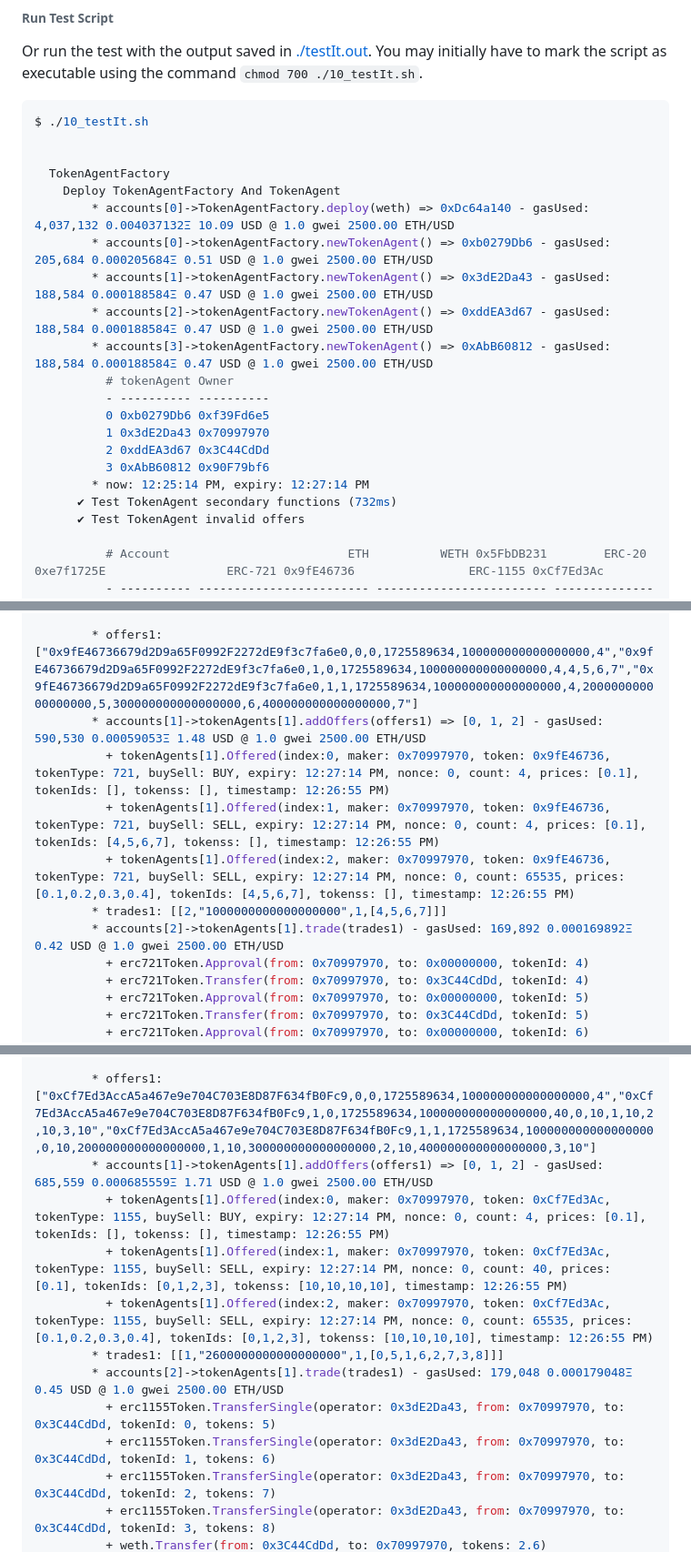
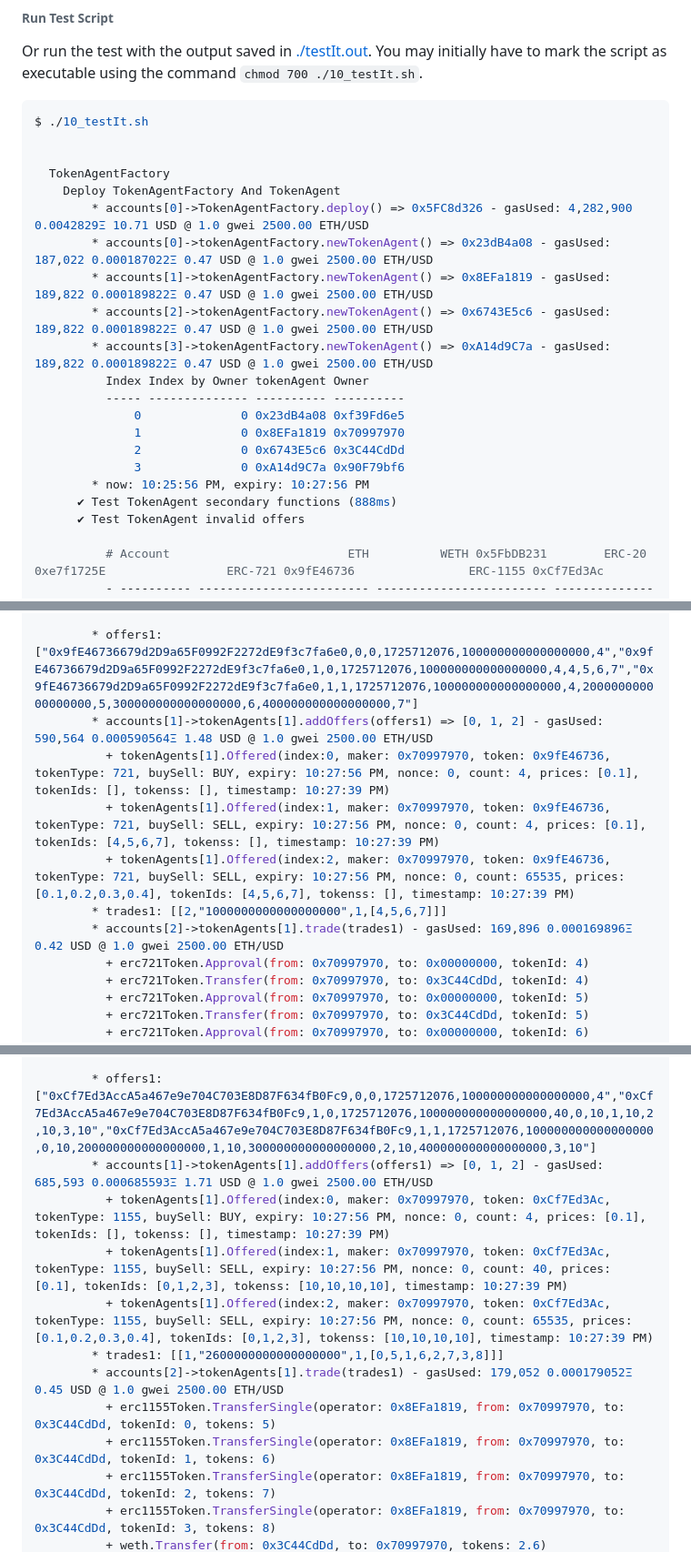
Before and after one commit to bokkypoobah/TokenAgent, a Markdown page: README.md, 3 parts joined by grey strips. Shown: that part at 91% size. Rendered like a GitHub page.

```diff
--- a/README.md
+++ b/README.md
@@ -70,19 +70,19 @@ $ ./10_testIt.sh
 
   TokenAgentFactory
     Deploy TokenAgentFactory And TokenAgent
-        * accounts[0]->TokenAgentFactory.deploy(weth) => 0xDc64a140 - gasUsed: 4,037,132 0.004037132Ξ 10.09 USD @ 1.0 gwei 2500.00 ETH/USD
-        * accounts[0]->tokenAgentFactory.newTokenAgent() => 0xb0279Db6 - gasUsed: 205,684 0.000205684Ξ 0.51 USD @ 1.0 gwei 2500.00 ETH/USD
-        * accounts[1]->tokenAgentFactory.newTokenAgent() => 0x3dE2Da43 - gasUsed: 188,584 0.000188584Ξ 0.47 USD @ 1.0 gwei 2500.00 ETH/USD
-        * accounts[2]->tokenAgentFactory.newTokenAgent() => 0xddEA3d67 - gasUsed: 188,584 0.000188584Ξ 0.47 USD @ 1.0 gwei 2500.00 ETH/USD
-        * accounts[3]->tokenAgentFactory.newTokenAgent() => 0xAbB60812 - gasUsed: 188,584 0.000188584Ξ 0.47 USD @ 1.0 gwei 2500.00 ETH/USD
-          # tokenAgent Owner
-          - ---------- ----------
-          0 0xb0279Db6 0xf39Fd6e5
-          1 0x3dE2Da43 0x70997970
-          2 0xddEA3d67 0x3C44CdDd
-          3 0xAbB60812 0x90F79bf6
-        * now: 12:25:14 PM, expiry: 12:27:14 PM
-      ✔ Test TokenAgent secondary functions (732ms)
+        * accounts[0]->TokenAgentFactory.deploy() => 0x5FC8d326 - gasUsed: 4,282,900 0.0042829Ξ 10.71 USD @ 1.0 gwei 2500.00 ETH/USD
+        * accounts[0]->tokenAgentFactory.newTokenAgent() => 0x23dB4a08 - gasUsed: 187,022 0.000187022Ξ 0.47 USD @ 1.0 gwei 2500.00 ETH/USD
+        * accounts[1]->tokenAgentFactory.newTokenAgent() => 0x8EFa1819 - gasUsed: 189,822 0.000189822Ξ 0.47 USD @ 1.0 gwei 2500.00 ETH/USD
+        * accounts[2]->tokenAgentFactory.newTokenAgent() => 0x6743E5c6 - gasUsed: 189,822 0.000189822Ξ 0.47 USD @ 1.0 gwei 2500.00 ETH/USD
+        * accounts[3]->tokenAgentFactory.newTokenAgent() => 0xA14d9C7a - gasUsed: 189,822 0.000189822Ξ 0.47 USD @ 1.0 gwei 2500.00 ETH/USD
+          Index Index by Owner tokenAgent Owner
+          ----- -------------- ---------- ----------
+              0              0 0x23dB4a08 0xf39Fd6e5
+              1              0 0x8EFa1819 0x70997970
+              2              0 0x6743E5c6 0x3C44CdDd
+              3              0 0xA14d9C7a 0x90F79bf6
+        * now: 10:25:56 PM, expiry: 10:27:56 PM
+      ✔ Test TokenAgent secondary functions (888ms)
       ✔ Test TokenAgent invalid offers
 
           # Account                         ETH          WETH 0x5FbDB231        ERC-20 0xe7f1725E                 ERC-721 0x9fE46736                ERC-1155 0xCf7Ed3Ac
@@ -142,11 +142,11 @@ $ ./10_testIt.sh
 
-        * offers1: ["0x9fE46736679d2D9a65F0992F2272dE9f3c7fa6e0,0,0,1725589634,100000000000000000,4","0x9fE46736679d2D9a65F0992F2272dE9f3c7fa6e0,1,0,1725589634,100000000000000000,4,4,5,6,7","0x9fE46736679d2D9a65F0992F2272dE9f3c7fa6e0,1,1,1725589634,100000000000000000,4,200000000000000000,5,300000000000000000,6,400000000000000000,7"]
-        * accounts[1]->tokenAgents[1].addOffers(offers1) => [0, 1, 2] - gasUsed: 590,530 0.00059053Ξ 1.48 USD @ 1.0 gwei 2500.00 ETH/USD
-          + tokenAgents[1].Offered(index:0, maker: 0x70997970, token: 0x9fE46736, tokenType: 721, buySell: BUY, expiry: 12:27:14 PM, nonce: 0, count: 4, prices: [0.1], tokenIds: [], tokenss: [], timestamp: 12:26:55 PM)
-          + tokenAgents[1].Offered(index:1, maker: 0x70997970, token: 0x9fE46736, tokenType: 721, buySell: SELL, expiry: 12:27:14 PM, nonce: 0, count: 4, prices: [0.1], tokenIds: [4,5,6,7], tokenss: [], timestamp: 12:26:55 PM)
-          + tokenAgents[1].Offered(index:2, maker: 0x70997970, token: 0x9fE46736, tokenType: 721, buySell: SELL, expiry: 12:27:14 PM, nonce: 0, count: 65535, prices: [0.1,0.2,0.3,0.4], tokenIds: [4,5,6,7], tokenss: [], timestamp: 12:26:55 PM)
+        * offers1: ["0x9fE46736679d2D9a65F0992F2272dE9f3c7fa6e0,0,0,1725712076,100000000000000000,4","0x9fE46736679d2D9a65F0992F2272dE9f3c7fa6e0,1,0,1725712076,100000000000000000,4,4,5,6,7","0x9fE46736679d2D9a65F0992F2272dE9f3c7fa6e0,1,1,1725712076,100000000000000000,4,200000000000000000,5,300000000000000000,6,400000000000000000,7"]
+        * accounts[1]->tokenAgents[1].addOffers(offers1) => [0, 1, 2] - gasUsed: 590,564 0.000590564Ξ 1.48 USD @ 1.0 gwei 2500.00 ETH/USD
+          + tokenAgents[1].Offered(index:0, maker: 0x70997970, token: 0x9fE46736, tokenType: 721, buySell: BUY, expiry: 10:27:56 PM, nonce: 0, count: 4, prices: [0.1], tokenIds: [], tokenss: [], timestamp: 10:27:39 PM)
+          + tokenAgents[1].Offered(index:1, maker: 0x70997970, token: 0x9fE46736, tokenType: 721, buySell: SELL, expiry: 10:27:56 PM, nonce: 0, count: 4, prices: [0.1], tokenIds: [4,5,6,7], tokenss: [], timestamp: 10:27:39 PM)
+          + tokenAgents[1].Offered(index:2, maker: 0x70997970, token: 0x9fE46736, tokenType: 721, buySell: SELL, expiry: 10:27:56 PM, nonce: 0, count: 65535, prices: [0.1,0.2,0.3,0.4], tokenIds: [4,5,6,7], tokenss: [], timestamp: 10:27:39 PM)
         * trades1: [[2,"1000000000000000000",1,[4,5,6,7]]]
-        * accounts[2]->tokenAgents[1].trade(trades1) - gasUsed: 169,892 0.000169892Ξ 0.42 USD @ 1.0 gwei 2500.00 ETH/USD
+        * accounts[2]->tokenAgents[1].trade(trades1) - gasUsed: 169,896 0.000169896Ξ 0.42 USD @ 1.0 gwei 2500.00 ETH/USD
           + erc721Token.Approval(from: 0x70997970, to: 0x00000000, tokenId: 4)
           + erc721Token.Transfer(from: 0x70997970, to: 0x3C44CdDd, tokenId: 4)
           + erc721Token.Approval(from: 0x70997970, to: 0x00000000, tokenId: 5)
@@ -183,13 +183,13 @@ $ ./10_testIt.sh
 
-        * offers1: ["0xCf7Ed3AccA5a467e9e704C703E8D87F634fB0Fc9,0,0,1725589634,100000000000000000,4","0xCf7Ed3AccA5a467e9e704C703E8D87F634fB0Fc9,1,0,1725589634,100000000000000000,40,0,10,1,10,2,10,3,10","0xCf7Ed3AccA5a467e9e704C703E8D87F634fB0Fc9,1,1,1725589634,100000000000000000,0,10,200000000000000000,1,10,300000000000000000,2,10,400000000000000000,3,10"]
-        * accounts[1]->tokenAgents[1].addOffers(offers1) => [0, 1, 2] - gasUsed: 685,559 0.000685559Ξ 1.71 USD @ 1.0 gwei 2500.00 ETH/USD
-          + tokenAgents[1].Offered(index:0, maker: 0x70997970, token: 0xCf7Ed3Ac, tokenType: 1155, buySell: BUY, expiry: 12:27:14 PM, nonce: 0, count: 4, prices: [0.1], tokenIds: [], tokenss: [], timestamp: 12:26:55 PM)
-          + tokenAgents[1].Offered(index:1, maker: 0x70997970, token: 0xCf7Ed3Ac, tokenType: 1155, buySell: SELL, expiry: 12:27:14 PM, nonce: 0, count: 40, prices: [0.1], tokenIds: [0,1,2,3], tokenss: [10,10,10,10], timestamp: 12:26:55 PM)
-          + tokenAgents[1].Offered(index:2, maker: 0x70997970, token: 0xCf7Ed3Ac, tokenType: 1155, buySell: SELL, expiry: 12:27:14 PM, nonce: 0, count: 65535, prices: [0.1,0.2,0.3,0.4], tokenIds: [0,1,2,3], tokenss: [10,10,10,10], timestamp: 12:26:55 PM)
+        * offers1: ["0xCf7Ed3AccA5a467e9e704C703E8D87F634fB0Fc9,0,0,1725712076,100000000000000000,4","0xCf7Ed3AccA5a467e9e704C703E8D87F634fB0Fc9,1,0,1725712076,100000000000000000,40,0,10,1,10,2,10,3,10","0xCf7Ed3AccA5a467e9e704C703E8D87F634fB0Fc9,1,1,1725712076,100000000000000000,0,10,200000000000000000,1,10,300000000000000000,2,10,400000000000000000,3,10"]
+        * accounts[1]->tokenAgents[1].addOffers(offers1) => [0, 1, 2] - gasUsed: 685,593 0.000685593Ξ 1.71 USD @ 1.0 gwei 2500.00 ETH/USD
+          + tokenAgents[1].Offered(index:0, maker: 0x70997970, token: 0xCf7Ed3Ac, tokenType: 1155, buySell: BUY, expiry: 10:27:56 PM, nonce: 0, count: 4, prices: [0.1], tokenIds: [], tokenss: [], timestamp: 10:27:39 PM)
+          + tokenAgents[1].Offered(index:1, maker: 0x70997970, token: 0xCf7Ed3Ac, tokenType: 1155, buySell: SELL, expiry: 10:27:56 PM, nonce: 0, count: 40, prices: [0.1], tokenIds: [0,1,2,3], tokenss: [10,10,10,10], timestamp: 10:27:39 PM)
+          + tokenAgents[1].Offered(index:2, maker: 0x70997970, token: 0xCf7Ed3Ac, tokenType: 1155, buySell: SELL, expiry: 10:27:56 PM, nonce: 0, count: 65535, prices: [0.1,0.2,0.3,0.4], tokenIds: [0,1,2,3], tokenss: [10,10,10,10], timestamp: 10:27:39 PM)
         * trades1: [[1,"2600000000000000000",1,[0,5,1,6,2,7,3,8]]]
-        * accounts[2]->tokenAgents[1].trade(trades1) - gasUsed: 179,048 0.000179048Ξ 0.45 USD @ 1.0 gwei 2500.00 ETH/USD
-          + erc1155Token.TransferSingle(operator: 0x3dE2Da43, from: 0x70997970, to: 0x3C44CdDd, tokenId: 0, tokens: 5)
-          + erc1155Token.TransferSingle(operator: 0x3dE2Da43, from: 0x70997970, to: 0x3C44CdDd, tokenId: 1, tokens: 6)
-          + erc1155Token.TransferSingle(operator: 0x3dE2Da43, from: 0x70997970, to: 0x3C44CdDd, tokenId: 2, tokens: 7)
-          + erc1155Token.TransferSingle(operator: 0x3dE2Da43, from: 0x70997970, to: 0x3C44CdDd, tokenId: 3, tokens: 8)
+        * accounts[2]->tokenAgents[1].trade(trades1) - gasUsed: 179,052 0.000179052Ξ 0.45 USD @ 1.0 gwei 2500.00 ETH/USD
+          + erc1155Token.TransferSingle(operator: 0x8EFa1819, from: 0x70997970, to: 0x3C44CdDd, tokenId: 0, tokens: 5)
+          + erc1155Token.TransferSingle(operator: 0x8EFa1819, from: 0x70997970, to: 0x3C44CdDd, tokenId: 1, tokens: 6)
+          + erc1155Token.TransferSingle(operator: 0x8EFa1819, from: 0x70997970, to: 0x3C44CdDd, tokenId: 2, tokens: 7)
+          + erc1155Token.TransferSingle(operator: 0x8EFa1819, from: 0x70997970, to: 0x3C44CdDd, tokenId: 3, tokens: 8)
           + weth.Transfer(from: 0x3C44CdDd, to: 0x70997970, tokens: 2.6)
```
Also changed, not shown: other parts of README.md (+49 -49 lines).
